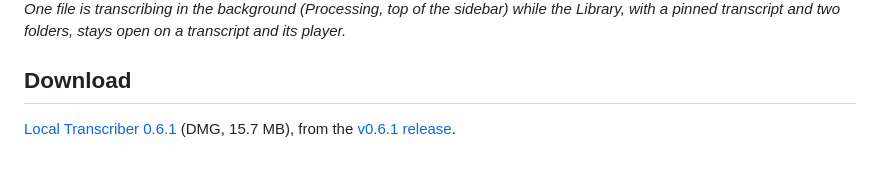
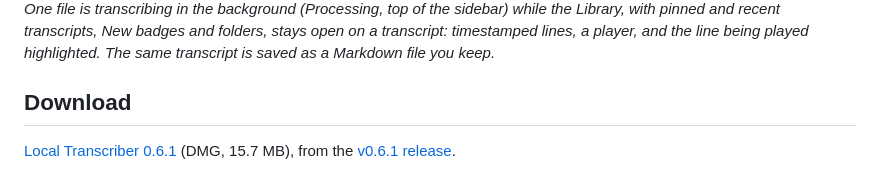
Before and after one commit to loneborz/local-transcriber, a Markdown page: README.md, the part around one of its changes. Drawn GitHub-style.

Commit message:
docs(website): full-window product hero, demo-library screenshot, matching social preview (LTR-62)

```diff
--- a/README.md
+++ b/README.md
@@ -10,6 +10,6 @@ Local Transcriber is a native macOS app that turns audio, video, YouTube links a
 </picture>
 
-*One file is transcribing in the background (Processing, top of the sidebar) while the Library, with a pinned transcript and two folders, stays open on a transcript and its player.*
+*One file is transcribing in the background (Processing, top of the sidebar) while the Library, with pinned and recent transcripts, New badges and folders, stays open on a transcript: timestamped lines, a player, and the line being played highlighted. The same transcript is saved as a Markdown file you keep.*
 
 ## Download
 
```
Also changed, not shown: other parts of README.md (+1 -1 lines), website/og.png, 5 other files.
